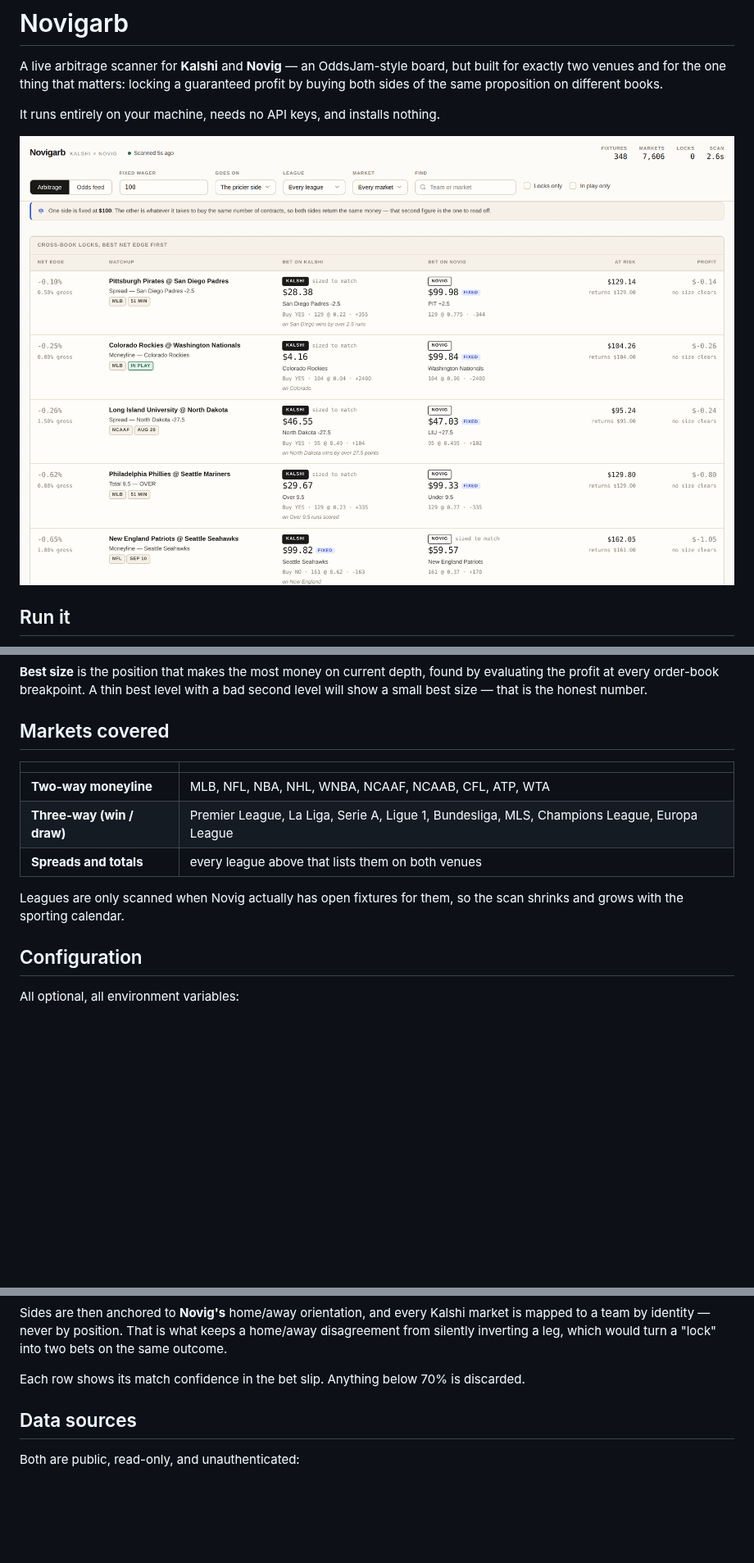
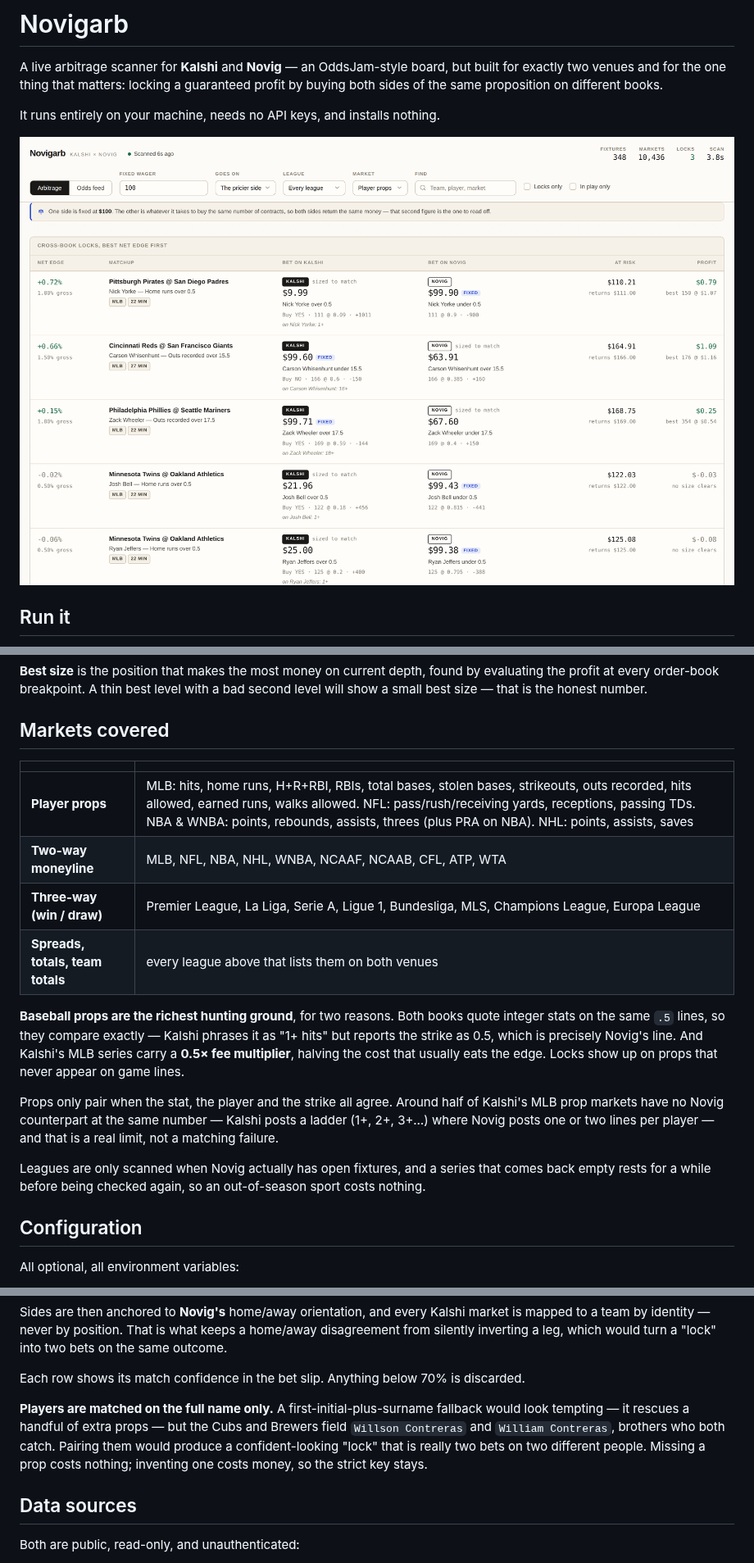
Before and after one commit to cev64/Novigarb, a Markdown page: README.md, 3 parts joined by grey strips. Shown at 82% size. Rendered like a GitHub page; pictures changed too: docs/screenshot.png; blank space fills up the shorter version.

```diff
--- a/README.md
+++ b/README.md
@@ -105,12 +105,24 @@ best size — that is the honest number.
 
 | | |
 |---|---|
+| **Player props** | MLB: hits, home runs, H+R+RBI, RBIs, total bases, stolen bases, strikeouts, outs recorded, hits allowed, earned runs, walks allowed. NFL: pass/rush/receiving yards, receptions, passing TDs. NBA & WNBA: points, rebounds, assists, threes (plus PRA on NBA). NHL: points, assists, saves |
 | **Two-way moneyline** | MLB, NFL, NBA, NHL, WNBA, NCAAF, NCAAB, CFL, ATP, WTA |
 | **Three-way (win / draw)** | Premier League, La Liga, Serie A, Ligue 1, Bundesliga, MLS, Champions League, Europa League |
-| **Spreads and totals** | every league above that lists them on both venues |
+| **Spreads, totals, team totals** | every league above that lists them on both venues |
 
-Leagues are only scanned when Novig actually has open fixtures for them, so the scan shrinks and
-grows with the sporting calendar.
+**Baseball props are the richest hunting ground**, for two reasons. Both books quote integer
+stats on the same `.5` lines, so they compare exactly — Kalshi phrases it as "1+ hits" but
+reports the strike as 0.5, which is precisely Novig's line. And Kalshi's MLB series carry a
+**0.5× fee multiplier**, halving the cost that usually eats the edge. Locks show up on props
+that never appear on game lines.
+
+Props only pair when the stat, the player and the strike all agree. Around half of Kalshi's
+MLB prop markets have no Novig counterpart at the same number — Kalshi posts a ladder
+(1+, 2+, 3+…) where Novig posts one or two lines per player — and that is a real limit, not a
+matching failure.
+
+Leagues are only scanned when Novig actually has open fixtures, and a series that comes back
+empty rests for a while before being checked again, so an out-of-season sport costs nothing.
 
 ## Configuration
 
@@ -153,6 +167,12 @@ a team by identity — never by position. That is what keeps a home/away disagre
 inverting a leg, which would turn a "lock" into two bets on the same outcome.
 
 Each row shows its match confidence in the bet slip. Anything below 70% is discarded.
+
+**Players are matched on the full name only.** A first-initial-plus-surname fallback would
+look tempting — it rescues a handful of extra props — but the Cubs and Brewers field
+`Willson Contreras` and `William Contreras`, brothers who both catch. Pairing them would
+produce a confident-looking "lock" that is really two bets on two different people. Missing a
+prop costs nothing; inventing one costs money, so the strict key stays.
 
 ## Data sources
 
```
Also changed, not shown: other parts of README.md (+2 -0 lines), 8 other files.
